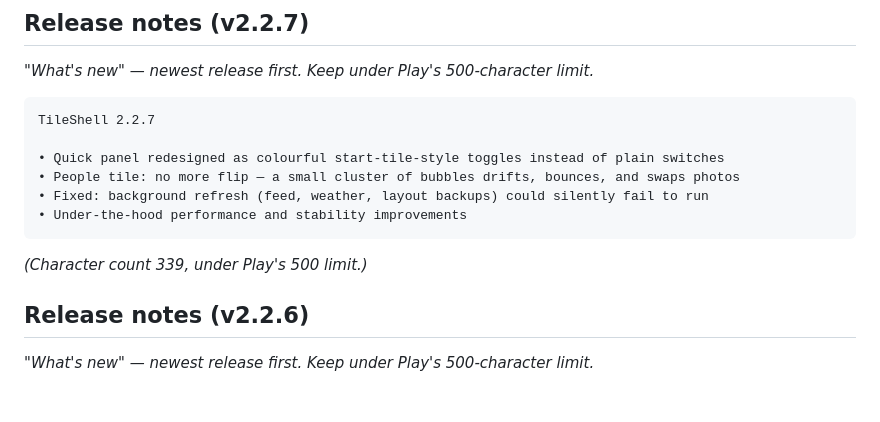
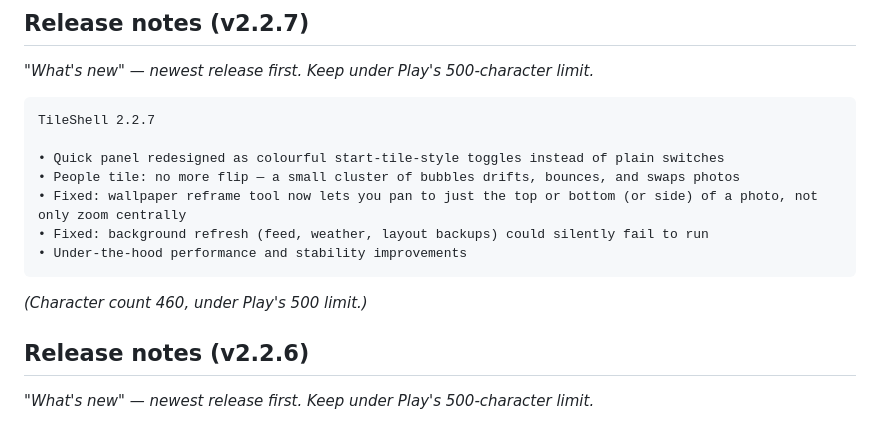
Before and after one commit to vivek-sovani/tileshell, a Markdown page: docs/PLAY_STORE.md, the part around the change. Rendered like a GitHub page; blank space fills up the shorter version.

Commit message:
docs: fold wallpaper-reframe fix into the still-unreleased v2.2.7 notes
2.2.7 hasn't been submitted to Play yet, so the pan/zoom fix ships in
the same release instead of bumping to a new version.

Co-Authored-By: Claude Sonnet 5 <noreply@anthropic.com>

````diff
--- a/docs/PLAY_STORE.md
+++ b/docs/PLAY_STORE.md
@@ -153,11 +153,12 @@ TileShell 2.2.7
 
 • Quick panel redesigned as colourful start-tile-style toggles instead of plain switches
 • People tile: no more flip — a small cluster of bubbles drifts, bounces, and swaps photos
+• Fixed: wallpaper reframe tool now lets you pan to just the top or bottom (or side) of a photo, not only zoom centrally
 • Fixed: background refresh (feed, weather, layout backups) could silently fail to run
 • Under-the-hood performance and stability improvements
 ```
 
-*(Character count 339, under Play's 500 limit.)*
+*(Character count 460, under Play's 500 limit.)*
 
 ## Release notes (v2.2.6)
 
````
